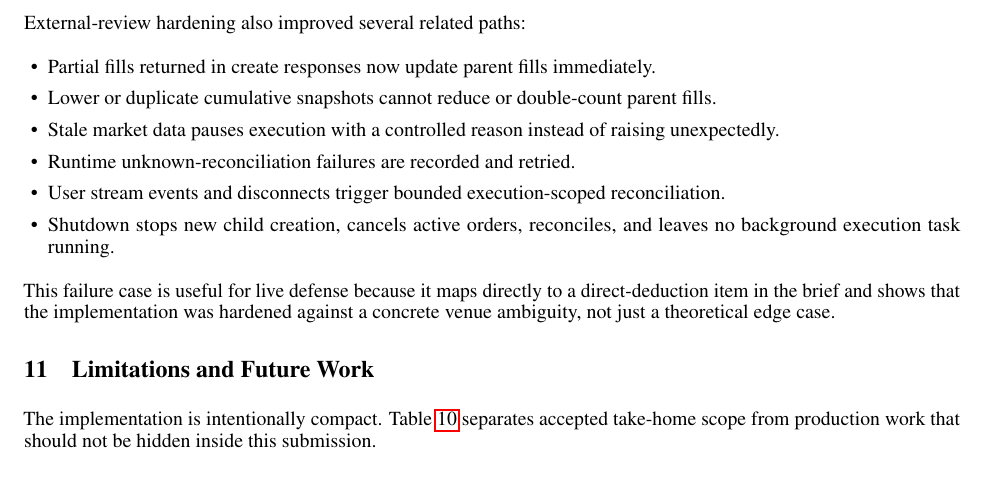
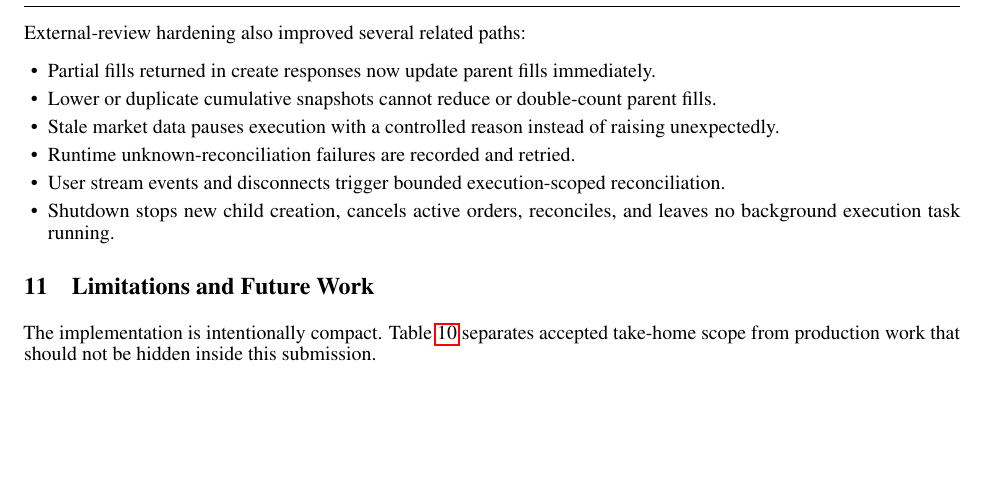
Before and after one commit to H6WU6R/interview_assignment, a LaTeX document (reports/latex/report.tex, which reads reports/latex/sections/10-failure-case-hardening.tex): part of page 8 of 10, cut so that both start at the same text, the shorter picture padded with empty space. Compiled offline with pdfLaTeX.

Commit message:
Update for failure case

```diff
--- a/reports/latex/sections/10-failure-case-hardening.tex
+++ b/reports/latex/sections/10-failure-case-hardening.tex
@@ -32,5 +32,3 @@ External-review hardening also improved several related paths:
   \item User stream events and disconnects trigger bounded execution-scoped reconciliation.
   \item Shutdown stops new child creation, cancels active orders, reconciles, and leaves no background execution task running.
 \end{itemize}
-
-This failure case is useful for live defense because it maps directly to a direct-deduction item in the brief and shows that the implementation was hardened against a concrete venue ambiguity, not just a theoretical edge case.
```
